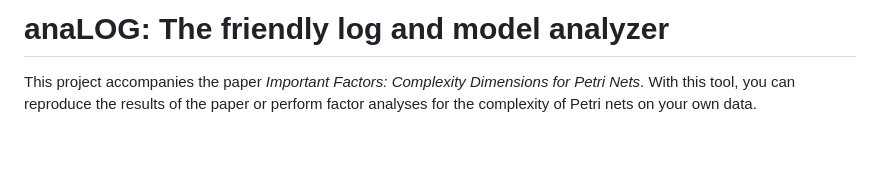
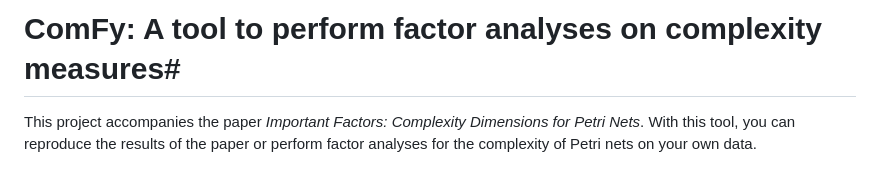
Before and after one commit to Pati-nets/ComFy, a Markdown page: README.md, the part around the change. Drawn GitHub-style; blank space fills up the shorter version.

```diff
--- a/README.md
+++ b/README.md
@@ -1,4 +1,4 @@
-# anaLOG: The friendly log and model analyzer #
+# ComFy: A tool to perform factor analyses on complexity measures#
 This project accompanies the paper *Important Factors: Complexity Dimensions for Petri Nets*.
 With this tool, you can reproduce the results of the paper or perform factor analyses for the complexity of Petri nets on your own data.
 
```
